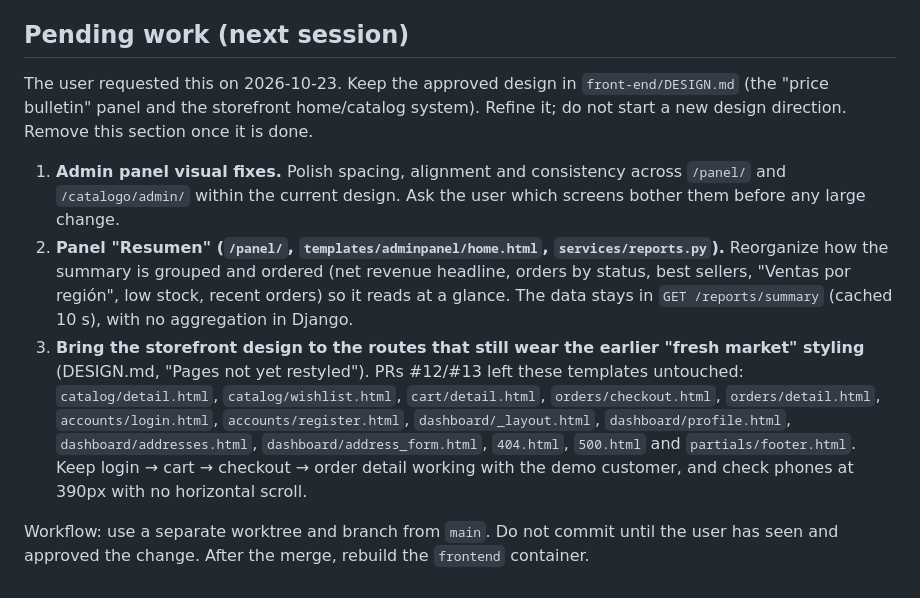
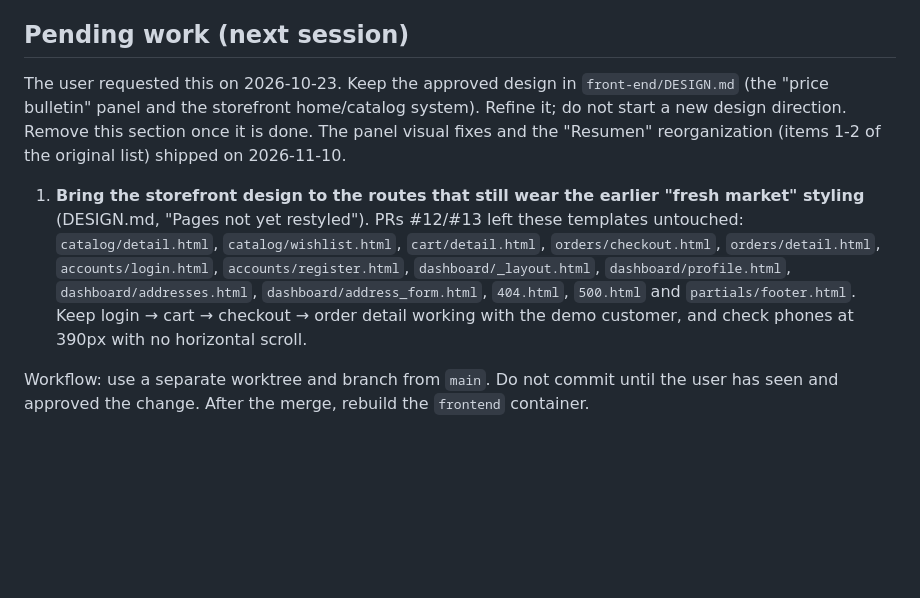
Before and after one commit to AlexNvdz/Mercado-Express, a Markdown page: CLAUDE.md, the part around the change. Rendered like a GitHub page; blank space fills up the shorter version.

Commit message:
docs: mark panel fixes and Resumen as done in pending work
Co-Authored-By: Claude Opus 5.5 <noreply@anthropic.com>

```diff
--- a/CLAUDE.md
+++ b/CLAUDE.md
@@ -137,10 +137,8 @@ Staff-only actions (creating categories/products, adjusting inventory, managing
 
 ## Pending work (next session)
 
-The user requested this on 2026-10-23. Keep the approved design in `front-end/DESIGN.md` (the "price bulletin" panel and the storefront home/catalog system). Refine it; do not start a new design direction. Remove this section once it is done.
+The user requested this on 2026-10-23. Keep the approved design in `front-end/DESIGN.md` (the "price bulletin" panel and the storefront home/catalog system). Refine it; do not start a new design direction. Remove this section once it is done. The panel visual fixes and the "Resumen" reorganization (items 1-2 of the original list) shipped on 2026-11-10.
 
-1. **Admin panel visual fixes.** Polish spacing, alignment and consistency across `/panel/` and `/catalogo/admin/` within the current design. Ask the user which screens bother them before any large change.
-2. **Panel "Resumen" (`/panel/`, `templates/adminpanel/home.html`, `services/reports.py`).** Reorganize how the summary is grouped and ordered (net revenue headline, orders by status, best sellers, "Ventas por región", low stock, recent orders) so it reads at a glance. The data stays in `GET /reports/summary` (cached 10 s), with no aggregation in Django.
-3. **Bring the storefront design to the routes that still wear the earlier "fresh market" styling** (DESIGN.md, "Pages not yet restyled"). PRs #12/#13 left these templates untouched: `catalog/detail.html`, `catalog/wishlist.html`, `cart/detail.html`, `orders/checkout.html`, `orders/detail.html`, `accounts/login.html`, `accounts/register.html`, `dashboard/_layout.html`, `dashboard/profile.html`, `dashboard/addresses.html`, `dashboard/address_form.html`, `404.html`, `500.html` and `partials/footer.html`. Keep login → cart → checkout → order detail working with the demo customer, and check phones at 390px with no horizontal scroll.
+1. **Bring the storefront design to the routes that still wear the earlier "fresh market" styling** (DESIGN.md, "Pages not yet restyled"). PRs #12/#13 left these templates untouched: `catalog/detail.html`, `catalog/wishlist.html`, `cart/detail.html`, `orders/checkout.html`, `orders/detail.html`, `accounts/login.html`, `accounts/register.html`, `dashboard/_layout.html`, `dashboard/profile.html`, `dashboard/addresses.html`, `dashboard/address_form.html`, `404.html`, `500.html` and `partials/footer.html`. Keep login → cart → checkout → order detail working with the demo customer, and check phones at 390px with no horizontal scroll.
 
 Workflow: use a separate worktree and branch from `main`. Do not commit until the user has seen and approved the change. After the merge, rebuild the `frontend` container.
```
